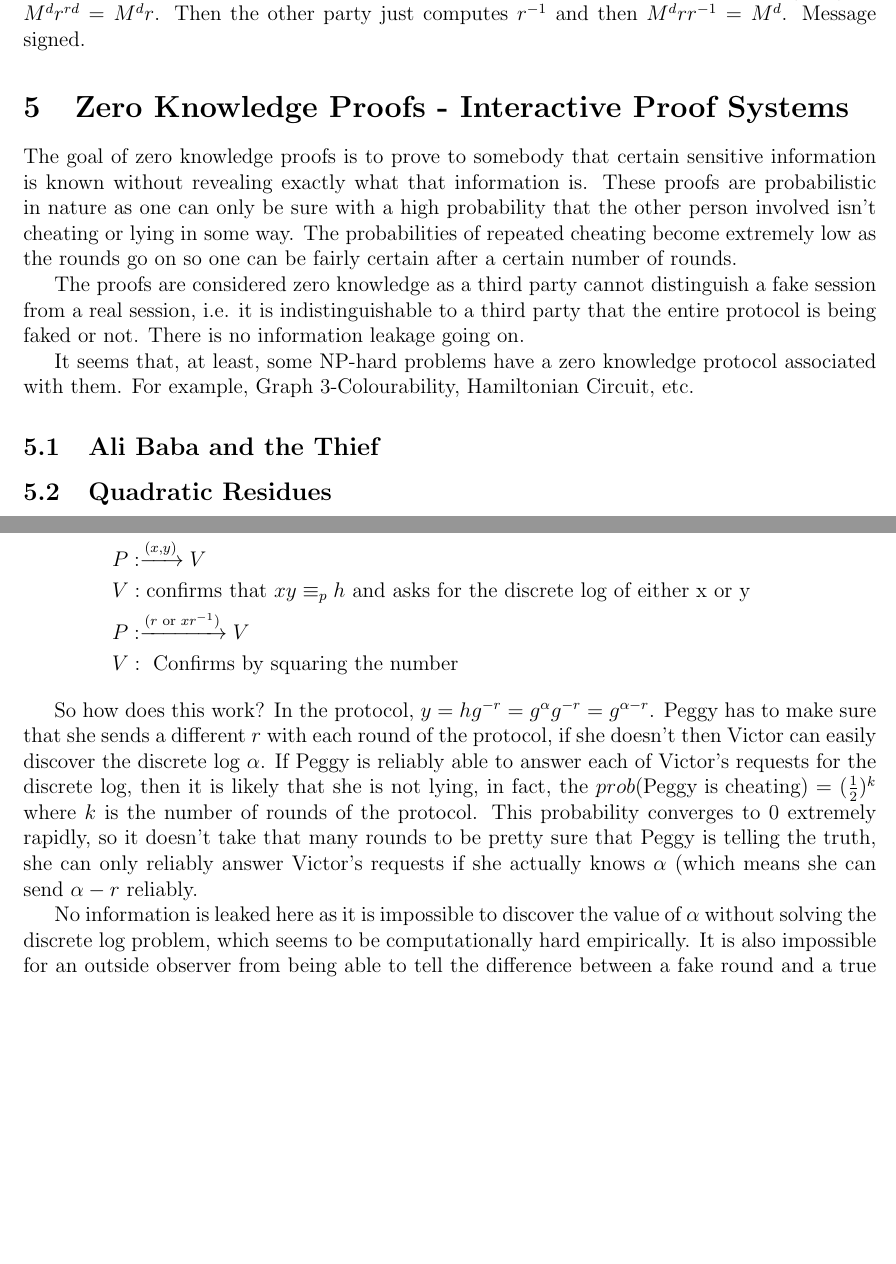
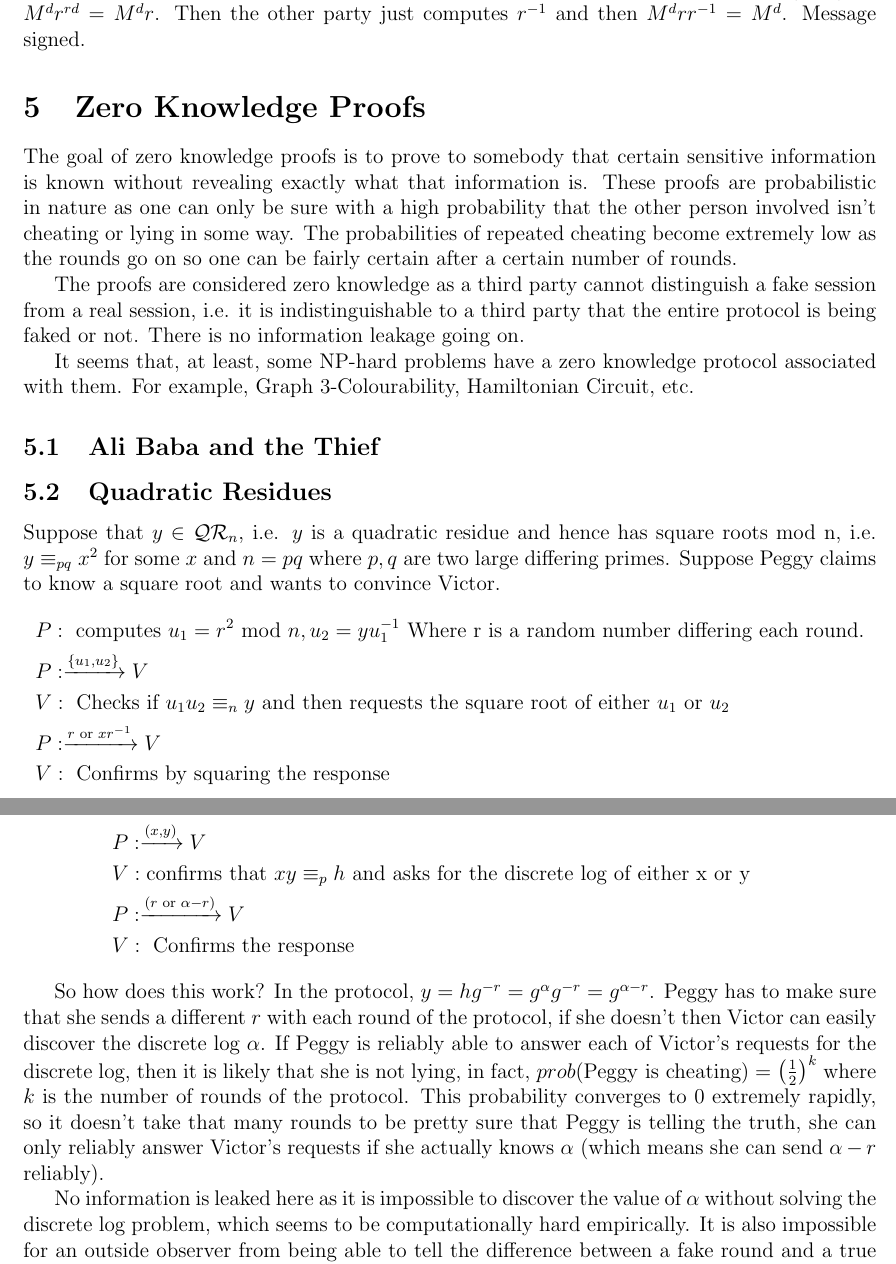
Before and after one commit to digital-idoru/CryptographyReview, a LaTeX document (Crypto_Review_20140511.tex): two parts of pages 9 and 10 of 11, joined at a grey line, cut so that both start at the same text, the shorter picture padded with empty space. Compiled offline with pdfLaTeX.

Commit message:
Information on Quadratic Residue zero knowledge protocols.

```diff
--- a/Crypto_Review_20140511.tex
+++ b/Crypto_Review_20140511.tex
@@ -287,7 +287,7 @@ Suppose someone has to sign a message $M$, but the message cannot be revealed to
 Chose random $r$ which is kept secret. Then have the person sign $Mr^{e}$ i.e computes $(Mr^{e})^{d} = M^{d}r^{rd} = M^{d}r$. Then the other party just computes $r^{-1}$ and then $M^{d}rr^{-1} = M^{d}$. Message signed.
 
 
-\section{Zero Knowledge Proofs - Interactive Proof Systems}
+\section{Zero Knowledge Proofs}
 The goal of zero knowledge proofs is to prove to somebody that certain sensitive information is known without revealing exactly what that information is. These proofs are probabilistic in nature as one can only be sure with a high probability that the other person involved isn't cheating or lying in some way. The probabilities of repeated cheating become extremely low as the rounds go on so one can be fairly certain after a certain number of rounds.
 
 The proofs are considered zero knowledge as a third party cannot distinguish a fake session from a real session, i.e. it is indistinguishable to a third party that the entire protocol is being faked or not. There is no information leakage going on.
@@ -296,6 +296,16 @@ It seems that, at least, some NP-hard problems have a zero knowledge protocol as
 
 \subsection{Ali Baba and the Thief}
 \subsection{Quadratic Residues}
+Suppose that $y \in \mathcal{QR}_{n}$, i.e. $y$ is a quadratic residue and hence has square roots mod n, i.e. $y \equiv_{pq} x^{2}$ for some $x$ and $n = pq$ where $p, q$ are two large differing primes. Suppose Peggy claims to know a square root and wants to convince Victor.
+\begin{align*}
+	&P: \text{ computes } u_{1} = r^{2} \text{ mod } n, u_{2} = yu_{1}^{-1} \text{ Where r is a random number differing each round.} \\
+	&P: \xrightarrow{\{u_1, u_2\}} V \\
+	&V: \text{ Checks if } u_{1}u_{2} \equiv_{n} y \text{ and then requests the square root of either } u_{1} \text{ or } u_{2} \\
+	&P: \xrightarrow{r \text{ or } xr^{-1}} V \\
+	&V: \text{ Confirms by squaring the response} \\
+\end{align*}
+
+
 \subsection{Discrete Logarithm}
 The zero knowledge protocol for the Discrete Logarithm problem goes something like this. Suppose that $h = g^{\alpha}$ mod $p$ is public information. Peggy ($P$ for short) claims to know a solution, i.e, she claims to know $\alpha$. How can she prove that to Victor, $V$, without revealing any of the information. How can she convince Victor that she actually knows the solution to the discrete logarithm problem without any information leakage.
 
@@ -304,11 +314,11 @@ Peggy and Victory set up a protocol.
 	&P: \text{ picks a random r and computes } x = g^{r} (\text{mod } p), \text{ and } y = hg^{-r} (\text{mod } p) \\
 	&P: \xrightarrow{(x,y)} V \\
 	&V: \text{confirms that } xy \equiv_{p} h \text{ and asks for the discrete log of either x or y} \\
-	&P : \xrightarrow{(r \text{ or } xr^{-1})} V \\
-	&V: \text{ Confirms by squaring the number}
+	&P : \xrightarrow{(r \text{ or } \alpha-r)} V \\
+	&V: \text{ Confirms the response}
 \end{align*}
 
-So how does this work? In the protocol, $y = hg^{-r} = g^{\alpha}g^{-r} = g^{\alpha - r}$. Peggy has to make sure that she sends a different $r$ with each round of the protocol, if she doesn't then Victor can easily discover the discrete log $\alpha$. If Peggy is reliably able to answer each of Victor's requests for the discrete log, then it is likely that she is not lying, in fact, the $prob(\text{Peggy is cheating}) = (\frac{1}{2})^{k}$ where $k$ is the number of rounds of the protocol. This probability converges to 0 extremely rapidly, so it doesn't take that many rounds to be pretty sure that Peggy is telling the truth, she can only reliably answer Victor's requests if she actually knows $\alpha$ (which means she can send $\alpha - r$ reliably.
+So how does this work? In the protocol, $y = hg^{-r} = g^{\alpha}g^{-r} = g^{\alpha - r}$. Peggy has to make sure that she sends a different $r$ with each round of the protocol, if she doesn't then Victor can easily discover the discrete log $\alpha$. If Peggy is reliably able to answer each of Victor's requests for the discrete log, then it is likely that she is not lying, in fact, $prob(\text{Peggy is cheating}) = \left(\frac{1}{2}\right)^{k}$ where $k$ is the number of rounds of the protocol. This probability converges to 0 extremely rapidly, so it doesn't take that many rounds to be pretty sure that Peggy is telling the truth, she can only reliably answer Victor's requests if she actually knows $\alpha$ (which means she can send $\alpha - r$ reliably).
 
 No information is leaked here as it is impossible to discover the value of $\alpha$ without solving the discrete log problem, which seems to be computationally hard empirically. It is also impossible for an outside observer from being able to tell the difference between a fake round and a true round. This means that Peggy and Victor can be working together to make it seem like a true round is happening, but an outside observer would never be able to tell this just from the information being sent back and forth. This is the crux of the (perfect) zero knowledge protocol.
 
```
